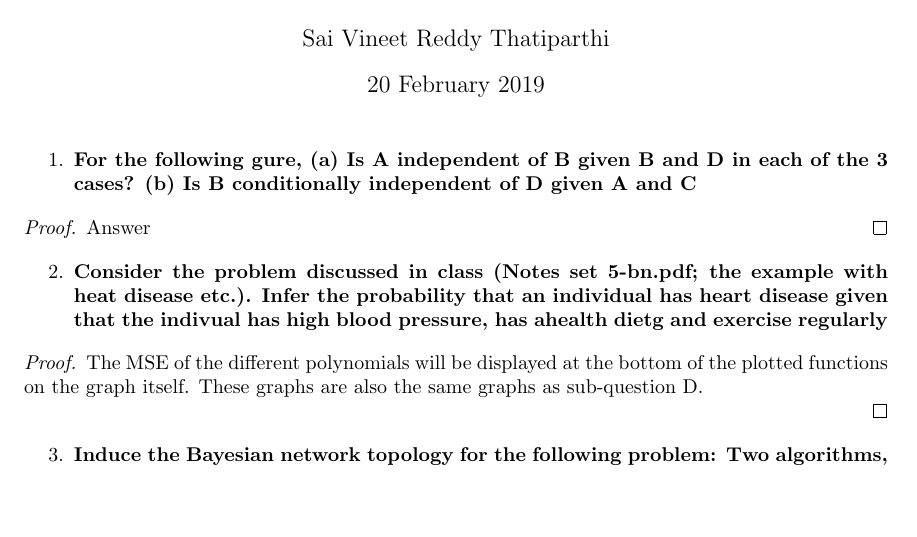
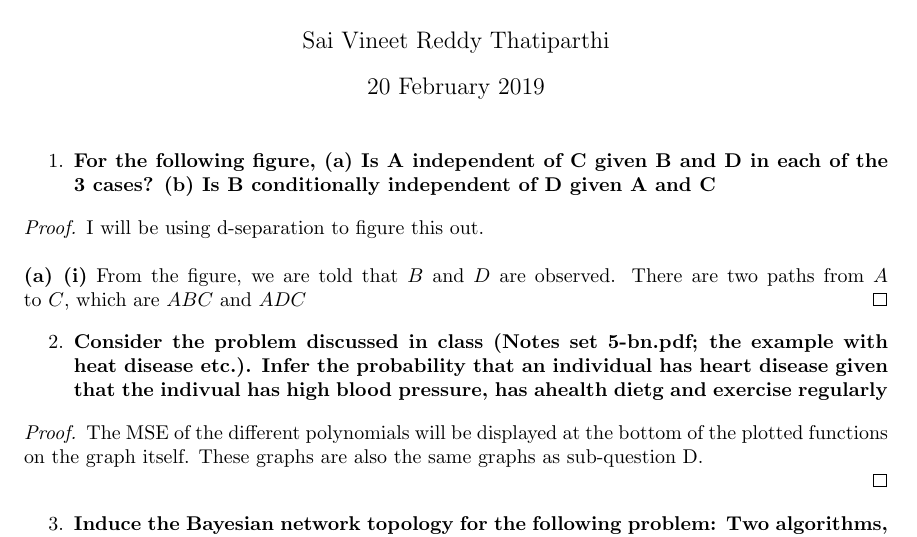
Before and after one commit to vineetred/AML, a LaTeX document (A3.tex): part of the page, cut so that both start at the same text, the shorter picture padded with empty space. Compiled offline with pdfLaTeX.

Commit message:
Minor changes

```diff
--- a/A3.tex
+++ b/A3.tex
@@ -29,11 +29,12 @@
   \large Homework 3}
 \maketitle
 \begin{enumerate}
-    \item [1.] \textbf{For the following gure, (a) Is A independent of B given B and D in each
+    \item [1.] \textbf{For the following figure, (a) Is A independent of C given B and D in each
 of the 3 cases? (b) Is B conditionally independent of D given A and C}
 \end{enumerate}
 \begin{proof}
-Answer
+I will be using d-separation to figure this out.\\ \\
+\textbf{(a) (i)} From the figure, we are told that $B$ and $D$ are observed. There are two paths from $A$ to $C$, which are $ABC$ and $ADC$
 \end{proof}
 
 \begin{enumerate}
```
